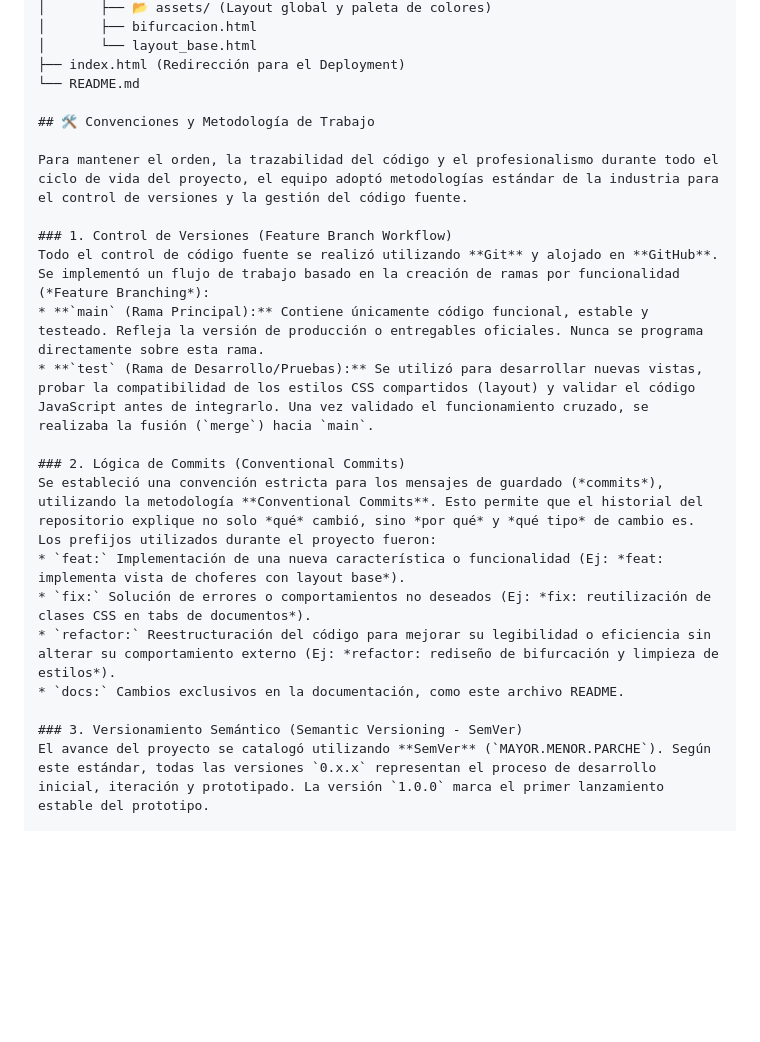
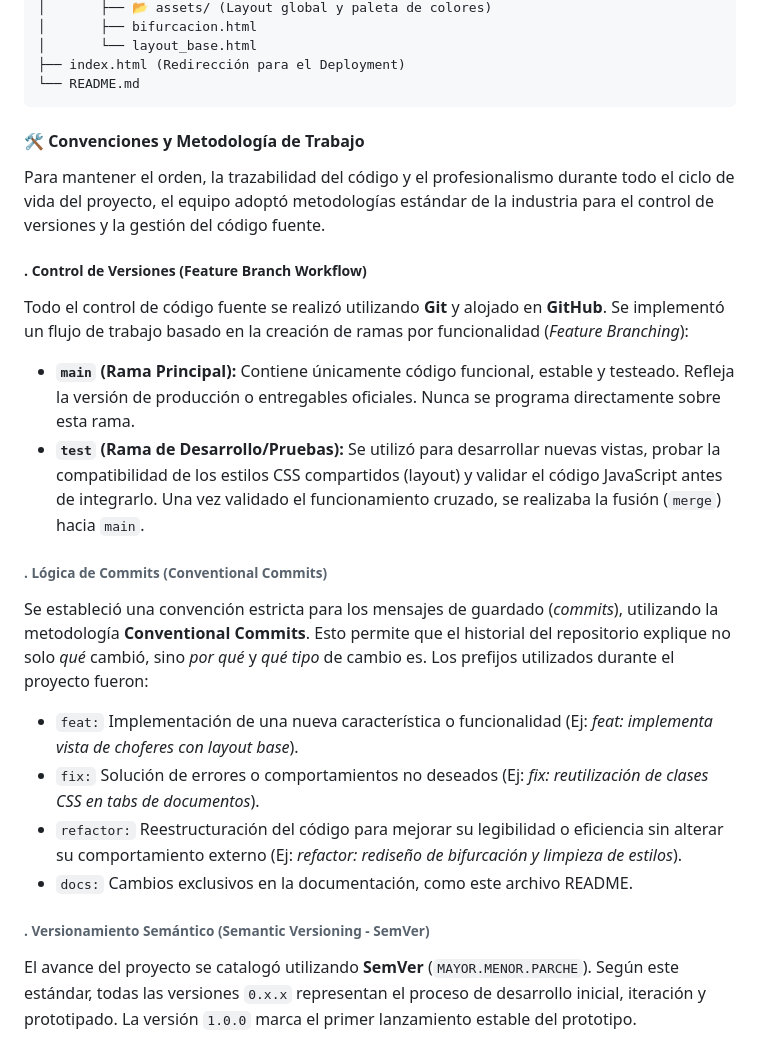
Before and after one commit to orientalsystem4/SIGSM, a Markdown page: README.md, the part around the change. Drawn GitHub-style; blank space fills up the shorter version.

Commit message:
fix: Se corrige README

````diff
--- a/README.md
+++ b/README.md
@@ -40,17 +40,18 @@ El proyecto está estructurado bajo el patrón de diseño **MVC (Modelo - Vista
 │       └── layout_base.html
 ├── index.html (Redirección para el Deployment)
 └── README.md
+```
 
-## 🛠️ Convenciones y Metodología de Trabajo
+#### 🛠️ Convenciones y Metodología de Trabajo
 
 Para mantener el orden, la trazabilidad del código y el profesionalismo durante todo el ciclo de vida del proyecto, el equipo adoptó metodologías estándar de la industria para el control de versiones y la gestión del código fuente.
 
-### 1. Control de Versiones (Feature Branch Workflow)
+##### . Control de Versiones (Feature Branch Workflow)
 Todo el control de código fuente se realizó utilizando **Git** y alojado en **GitHub**. Se implementó un flujo de trabajo basado en la creación de ramas por funcionalidad (*Feature Branching*):
 * **`main` (Rama Principal):** Contiene únicamente código funcional, estable y testeado. Refleja la versión de producción o entregables oficiales. Nunca se programa directamente sobre esta rama.
 * **`test` (Rama de Desarrollo/Pruebas):** Se utilizó para desarrollar nuevas vistas, probar la compatibilidad de los estilos CSS compartidos (layout) y validar el código JavaScript antes de integrarlo. Una vez validado el funcionamiento cruzado, se realizaba la fusión (`merge`) hacia `main`.
 
-### 2. Lógica de Commits (Conventional Commits)
+###### . Lógica de Commits (Conventional Commits)
 Se estableció una convención estricta para los mensajes de guardado (*commits*), utilizando la metodología **Conventional Commits**. Esto permite que el historial del repositorio explique no solo *qué* cambió, sino *por qué* y *qué tipo* de cambio es.
 Los prefijos utilizados durante el proyecto fueron:
 * `feat:` Implementación de una nueva característica o funcionalidad (Ej: *feat: implementa vista de choferes con layout base*).
@@ -58,7 +59,7 @@ Los prefijos utilizados durante el proyecto fueron:
 * `refactor:` Reestructuración del código para mejorar su legibilidad o eficiencia sin alterar su comportamiento externo (Ej: *refactor: rediseño de bifurcación y limpieza de estilos*).
 * `docs:` Cambios exclusivos en la documentación, como este archivo README.
 
-### 3. Versionamiento Semántico (Semantic Versioning - SemVer)
+###### . Versionamiento Semántico (Semantic Versioning - SemVer)
 El avance del proyecto se catalogó utilizando **SemVer** (`MAYOR.MENOR.PARCHE`). Según este estándar, todas las versiones `0.x.x` representan el proceso de desarrollo inicial, iteración y prototipado. La versión `1.0.0` marca el primer lanzamiento estable del prototipo.
 
 A continuación, se detalla el registro de evolución del proyecto mediante etiquetas (*Tags*):
````
